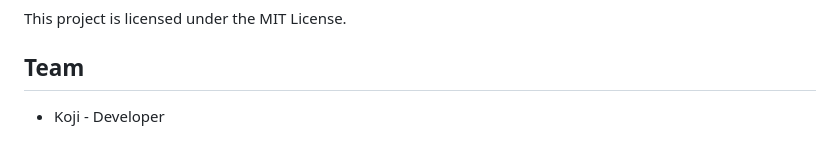
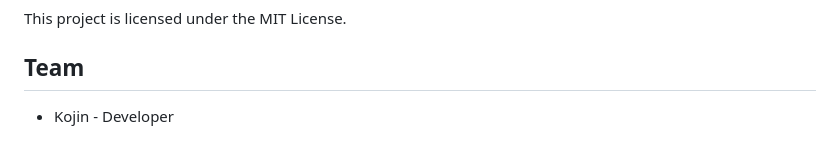
Before and after one commit to ArsCodeAmatoria/tippsy-monorepo, a Markdown page: README.md, the part around the change. GitHub-like rendering.

Commit message:
Fix: Update developer name from Koji to Kojin

```diff
--- a/README.md
+++ b/README.md
@@ -117,4 +117,4 @@ This project is licensed under the MIT License.
 
 ## Team
 
-- Koji - Developer
+- Kojin - Developer
```
